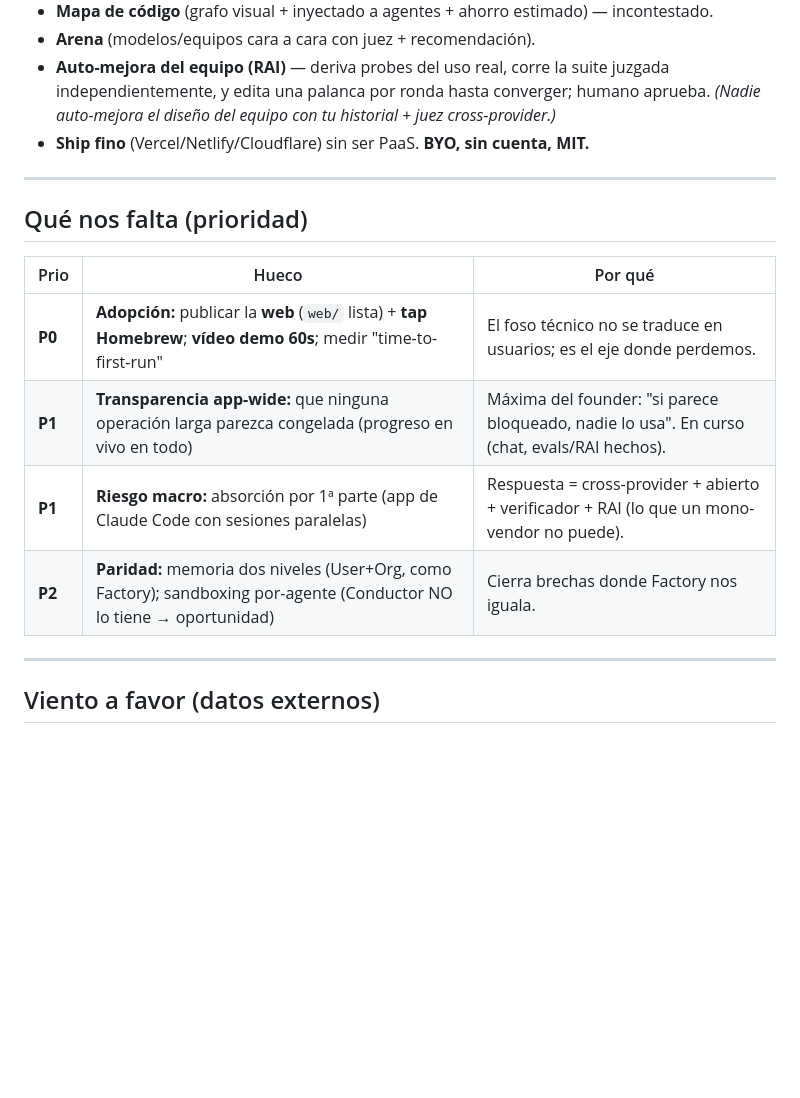
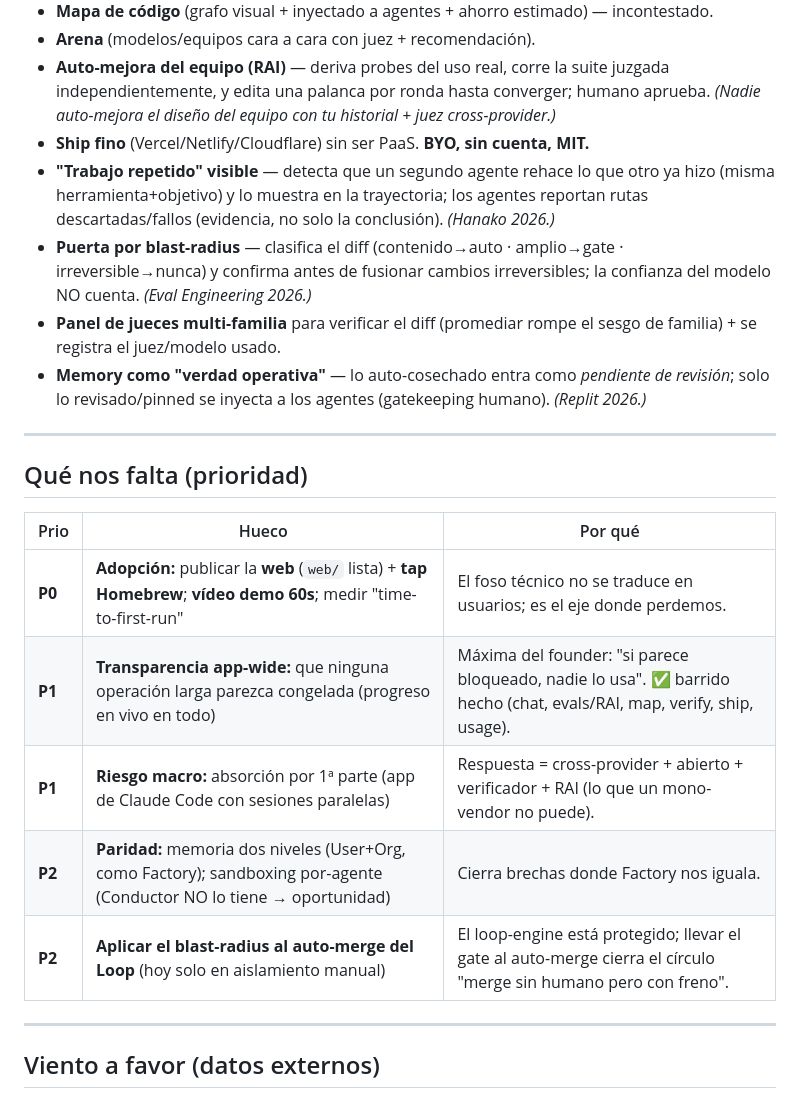
Before and after one commit to marcosnovo/StrategyForge, a Markdown page: docs/COMPETITIVE-ANALYSIS-2026-08-04.md, the part around the change. Rendered like a GitHub page; blank space fills up the shorter version.

Commit message:
docs: refresh living competitive doc — redone-work, blast-radius, judge panel, memory truth gate
Co-Authored-By: Claude Opus 4.8 <noreply@anthropic.com>

```diff
--- a/docs/COMPETITIVE-ANALYSIS-2026-08-04.md
+++ b/docs/COMPETITIVE-ANALYSIS-2026-08-04.md
@@ -74,6 +74,10 @@ suscripciones** (Claude Code / Codex / Gemini — sin medición, sin cuenta), **
 - **Arena** (modelos/equipos cara a cara con juez + recomendación).
 - **Auto-mejora del equipo (RAI)** — deriva probes del uso real, corre la suite juzgada independientemente, y edita una palanca por ronda hasta converger; humano aprueba. *(Nadie auto-mejora el diseño del equipo con tu historial + juez cross-provider.)*
 - **Ship fino** (Vercel/Netlify/Cloudflare) sin ser PaaS. **BYO, sin cuenta, MIT.**
+- **"Trabajo repetido" visible** — detecta que un segundo agente rehace lo que otro ya hizo (misma herramienta+objetivo) y lo muestra en la trayectoria; los agentes reportan rutas descartadas/fallos (evidencia, no solo la conclusión). *(Hanako 2026.)*
+- **Puerta por blast-radius** — clasifica el diff (contenido→auto · amplio→gate · irreversible→nunca) y confirma antes de fusionar cambios irreversibles; la confianza del modelo NO cuenta. *(Eval Engineering 2026.)*
+- **Panel de jueces multi-familia** para verificar el diff (promediar rompe el sesgo de familia) + se registra el juez/modelo usado.
+- **Memory como "verdad operativa"** — lo auto-cosechado entra como *pendiente de revisión*; solo lo revisado/pinned se inyecta a los agentes (gatekeeping humano). *(Replit 2026.)*
 
 ---
 
@@ -82,9 +86,10 @@ suscripciones** (Claude Code / Codex / Gemini — sin medición, sin cuenta), **
 | Prio | Hueco | Por qué |
 |---|---|---|
 | **P0** | **Adopción:** publicar la **web** (`web/` lista) + **tap Homebrew**; **vídeo demo 60s**; medir "time-to-first-run" | El foso técnico no se traduce en usuarios; es el eje donde perdemos. |
-| **P1** | **Transparencia app-wide:** que ninguna operación larga parezca congelada (progreso en vivo en todo) | Máxima del founder: "si parece bloqueado, nadie lo usa". En curso (chat, evals/RAI hechos). |
+| **P1** | **Transparencia app-wide:** que ninguna operación larga parezca congelada (progreso en vivo en todo) | Máxima del founder: "si parece bloqueado, nadie lo usa". ✅ barrido hecho (chat, evals/RAI, map, verify, ship, usage). |
 | **P1** | **Riesgo macro:** absorción por 1ª parte (app de Claude Code con sesiones paralelas) | Respuesta = cross-provider + abierto + verificador + RAI (lo que un mono-vendor no puede). |
 | **P2** | **Paridad:** memoria dos niveles (User+Org, como Factory); sandboxing por-agente (Conductor NO lo tiene → oportunidad) | Cierra brechas donde Factory nos iguala. |
+| **P2** | **Aplicar el blast-radius al auto-merge del Loop** (hoy solo en aislamiento manual) | El loop-engine está protegido; llevar el gate al auto-merge cierra el círculo "merge sin humano pero con freno". |
 
 ---
 
```
